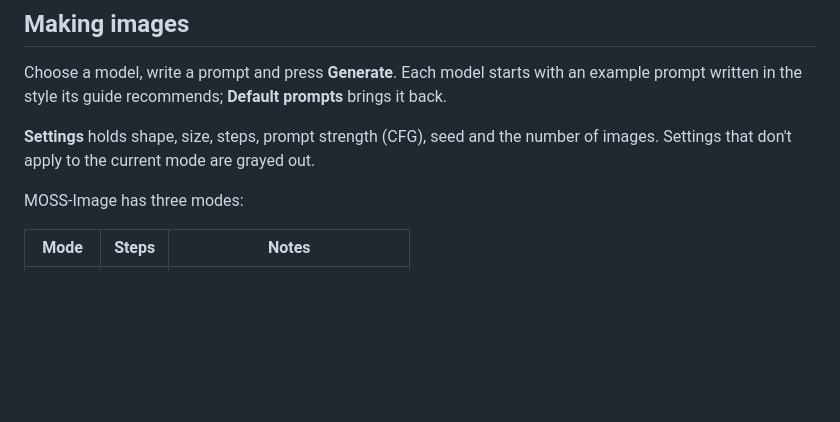
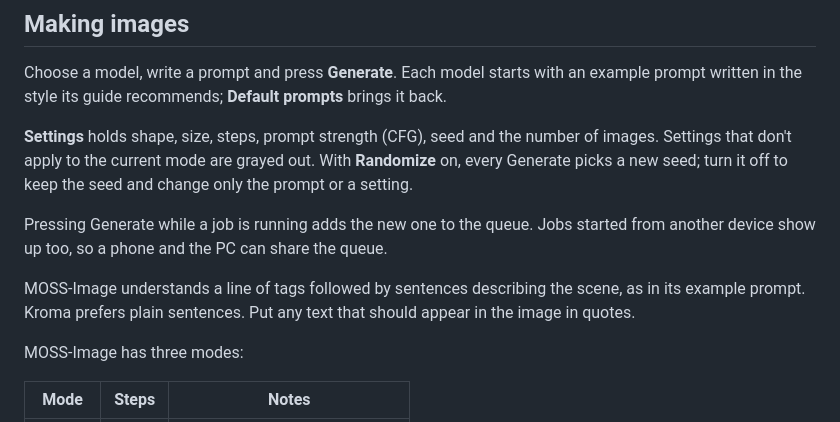
Before and after one commit to Mansive/apoclada, a Markdown page: README.md, the part around one of its changes. Drawn GitHub-style; blank space fills up the shorter version.

```diff
--- a/README.md
+++ b/README.md
@@ -127,7 +155,14 @@ Choose a model, write a prompt and press **Generate**. Each model starts with an
 written in the style its guide recommends; **Default prompts** brings it back.
 
 **Settings** holds shape, size, steps, prompt strength (CFG), seed and the number of images.
-Settings that don't apply to the current mode are grayed out.
+Settings that don't apply to the current mode are grayed out. With **Randomize** on, every Generate
+picks a new seed; turn it off to keep the seed and change only the prompt or a setting.
+
+Pressing Generate while a job is running adds the new one to the queue. Jobs started from another
+device show up too, so a phone and the PC can share the queue.
+
+MOSS-Image understands a line of tags followed by sentences describing the scene, as in its example
+prompt. Kroma prefers plain sentences. Put any text that should appear in the image in quotes.
 
 MOSS-Image has three modes:
 
```
Also changed, not shown: other parts of README.md (+52 -13 lines).
